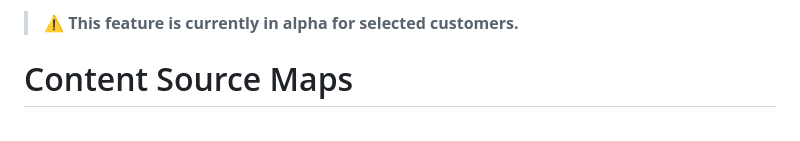
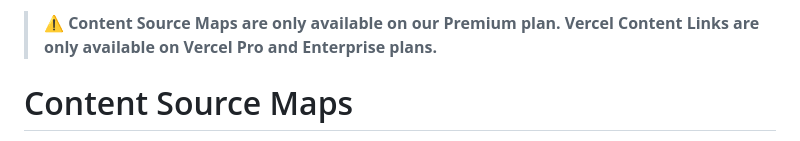
Before and after one commit to contentful/live-preview, a Markdown page: packages/content-source-maps/README.md, the part around the change. Rendered like a GitHub page.

Commit message:
docs: update README.md

```diff
--- a/packages/content-source-maps/README.md
+++ b/packages/content-source-maps/README.md
@@ -1,4 +1,4 @@
-> ⚠️ **This feature is currently in alpha for selected customers.**
+> ⚠️ **Content Source Maps are only available on our Premium plan. Vercel Content Links are only available on Vercel Pro and Enterprise plans.**
 
 # Content Source Maps
 
```
